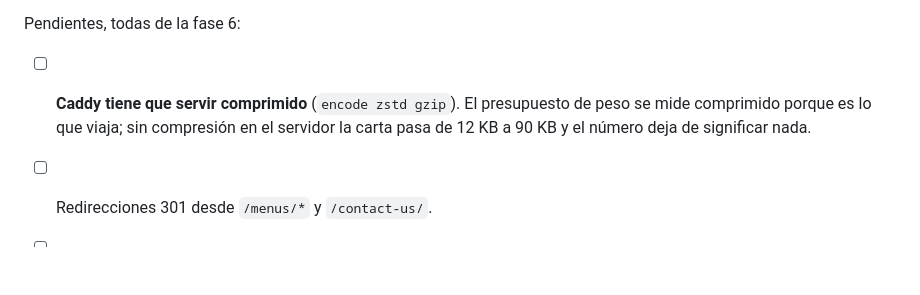
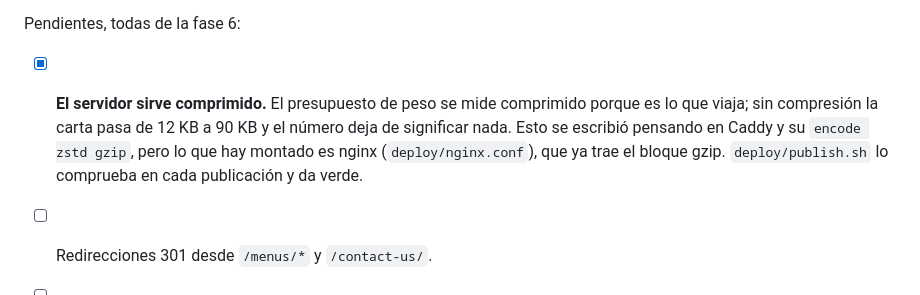
Before and after one commit to juanko6/cuquita-restaurant-web, a Markdown page: PENDIENTES.md, the part around the change. Drawn GitHub-style; blank space fills up the shorter version.

```diff
--- a/PENDIENTES.md
+++ b/PENDIENTES.md
@@ -147,9 +147,11 @@ Hechas en las fases 1 a 5:
 
 Pendientes, todas de la fase 6:
 
-- [ ] **Caddy tiene que servir comprimido** (`encode zstd gzip`). El presupuesto de peso se
-      mide comprimido porque es lo que viaja; sin compresión en el servidor la carta pasa
-      de 12 KB a 90 KB y el número deja de significar nada.
+- [x] **El servidor sirve comprimido.** El presupuesto de peso se mide comprimido porque
+      es lo que viaja; sin compresión la carta pasa de 12 KB a 90 KB y el número deja de
+      significar nada. Esto se escribió pensando en Caddy y su `encode zstd gzip`, pero
+      lo que hay montado es nginx (`deploy/nginx.conf`), que ya trae el bloque gzip.
+      `deploy/publish.sh` lo comprueba en cada publicación y da verde.
 - [ ] Redirecciones 301 desde `/menus/*` y `/contact-us/`.
 - [ ] `noindex` y `rel=canonical` en `menu.cuquitarestaurant.co`, que se queda como
       respaldo pero no debe competir en Google con `/carta`.
```
Also changed, not shown: PLAN-DESARROLLO.md (+9 -3 lines).
